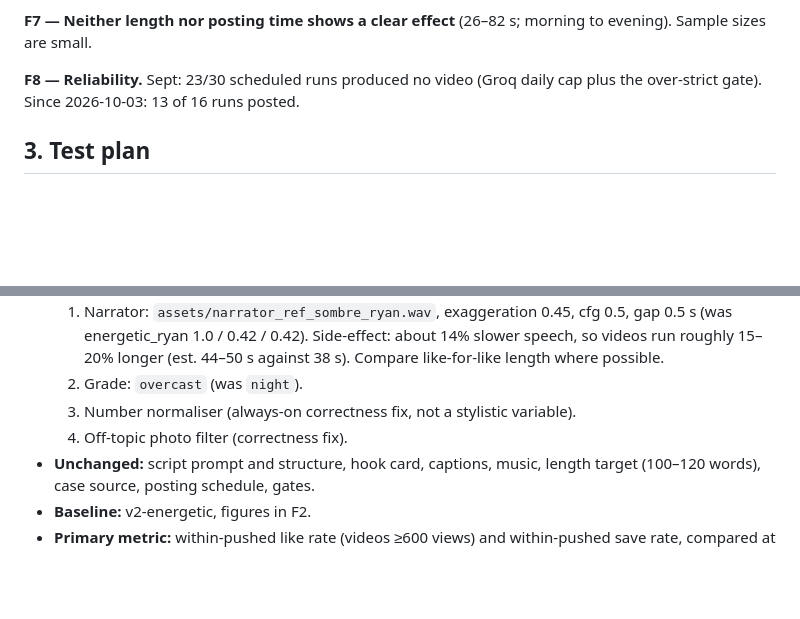
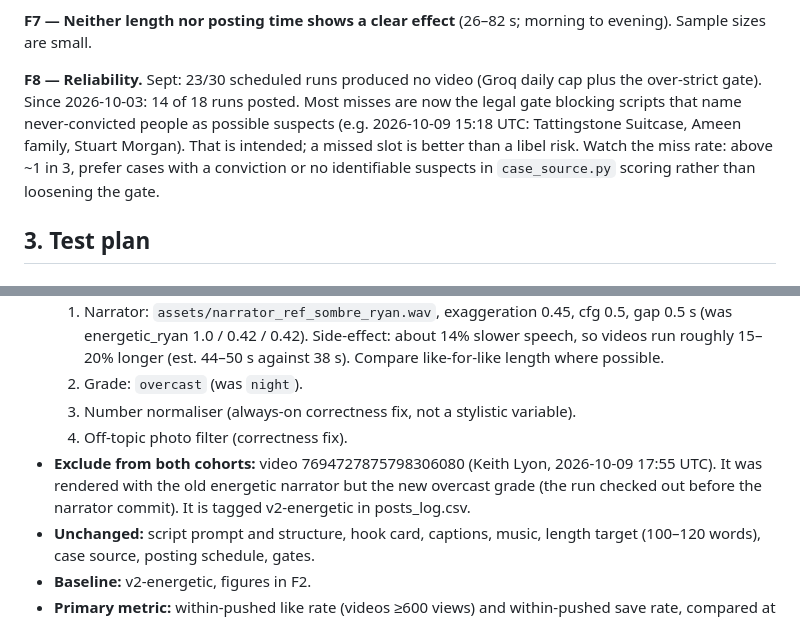
Before and after one commit to maxwilliamfoster-sys/youtube-automation, a Markdown page: QUALITY_LOG.md, 2 parts joined by grey strips. GitHub-like rendering; blank space fills up the shorter version.

Commit message:
Quality log: exclude mixed-config Keith Lyon video, note legal-gate miss rate
Co-Authored-By: Claude Opus 5.5 <noreply@anthropic.com>

```diff
--- a/QUALITY_LOG.md
+++ b/QUALITY_LOG.md
@@ -63,7 +63,12 @@ were off-topic: a blue tit, a white double-decker bus (Nicola Bulley video).
 evening). Sample sizes are small.
 
 **F8 — Reliability.** Sept: 23/30 scheduled runs produced no video (Groq daily cap
-plus the over-strict gate). Since 2026-10-03: 13 of 16 runs posted.
+plus the over-strict gate). Since 2026-10-03: 14 of 18 runs posted. Most misses are
+now the legal gate blocking scripts that name never-convicted people as possible
+suspects (e.g. 2026-10-09 15:18 UTC: Tattingstone Suitcase, Ameen family, Stuart
+Morgan). That is intended; a missed slot is better than a libel risk. Watch the miss
+rate: above ~1 in 3, prefer cases with a conviction or no identifiable suspects in
+`case_source.py` scoring rather than loosening the gate.
 
 ## 3. Test plan
 
@@ -79,6 +84,10 @@ plus the over-strict gate). Since 2026-10-03: 13 of 16 runs posted.
   2. Grade: `overcast` (was `night`).
   3. Number normaliser (always-on correctness fix, not a stylistic variable).
   4. Off-topic photo filter (correctness fix).
+- **Exclude from both cohorts:** video 7694727875798306080 (Keith Lyon, 2026-10-09
+  17:55 UTC). It was rendered with the old energetic narrator but the new overcast
+  grade (the run checked out before the narrator commit). It is tagged v2-energetic in
+  posts_log.csv.
 - **Unchanged:** script prompt and structure, hook card, captions, music, length
   target (100–120 words), case source, posting schedule, gates.
 - **Baseline:** v2-energetic, figures in F2.
```
